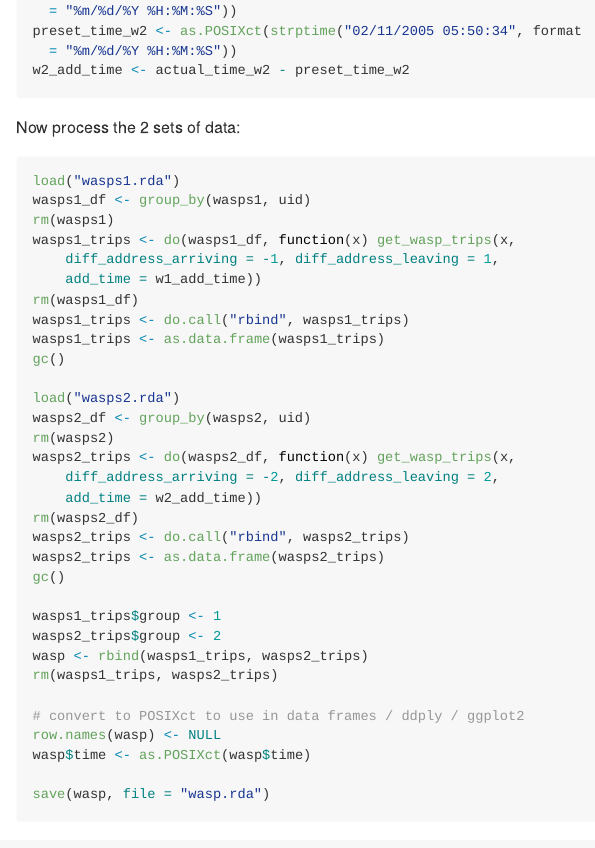
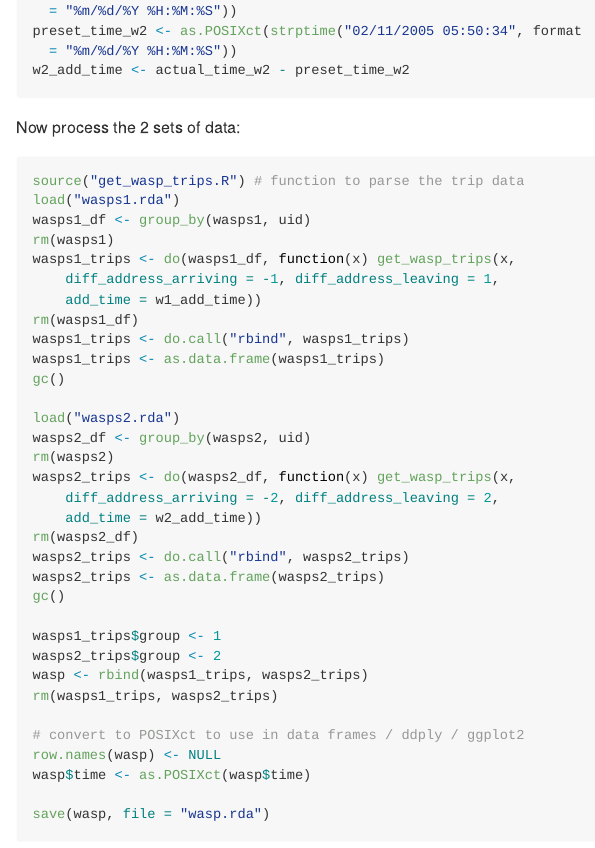
Before and after one commit to seananderson/jackets, an R Markdown document (1-create-data.Rmd): the page in a window 1100 px wide, from 510 px down. The pictures show the output file 1-create-data.md that the author committed with the source, drawn offline in the style of GitHub.

Commit message:
Source the get_wasp_trips function

````diff
--- a/1-create-data.Rmd
+++ b/1-create-data.Rmd
@@ -31,6 +31,7 @@ w2_add_time <- actual_time_w2 - preset_time_w2
 Now process the 2 sets of data:
 
 ```{r, eval=FALSE}
+source("get_wasp_trips.R") # function to parse the trip data
 load("wasps1.rda")
 wasps1_df <- group_by(wasps1, uid)
 rm(wasps1)
````
Also changed, not shown: 1-create-data.md.
